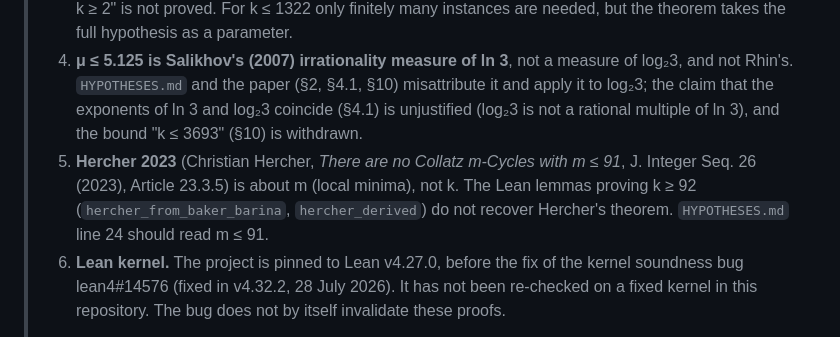
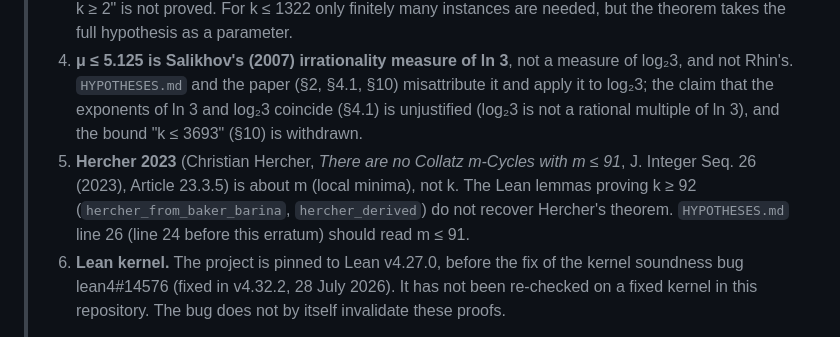
Before and after one commit to ericmerle3789/collatz-conditional-cycles, a Markdown page: README.md, the part around the change. Rendered like a GitHub page.

```diff
--- a/README.md
+++ b/README.md
@@ -6,7 +6,7 @@
 > 2. **What is actually proved** is `no_cycle_k_le_1322`: no non-trivial cycle with k ≤ 1322 odd steps, assuming `BakerSeparation` and `BarinaVerification`. This range is already covered by published results (e.g. Hercher 2023).
 > 3. **`BakerSeparation` is a working hypothesis, not a published theorem.** We know of no published result giving (2^s − 3^k)·k⁶ ≥ 3^k for all k ≥ 2 with constant 1 (the effective bound in Simons–de Weger 2005, Lemma 12, after Rhin 1987, has exponent 13.3). Its "≈ 50× margin" is the value at k = 2; "for all k ≥ 2" is not proved. For k ≤ 1322 only finitely many instances are needed, but the theorem takes the full hypothesis as a parameter.
 > 4. **μ ≤ 5.125 is Salikhov's (2007) irrationality measure of ln 3**, not a measure of log₂3, and not Rhin's. `HYPOTHESES.md` and the paper (§2, §4.1, §10) misattribute it and apply it to log₂3; the claim that the exponents of ln 3 and log₂3 coincide (§4.1) is unjustified (log₂3 is not a rational multiple of ln 3), and the bound "k ≤ 3693" (§10) is withdrawn.
-> 5. **Hercher 2023** (Christian Hercher, *There are no Collatz m-Cycles with m ≤ 91*, J. Integer Seq. 26 (2023), Article 23.3.5) is about m (local minima), not k. The Lean lemmas proving k ≥ 92 (`hercher_from_baker_barina`, `hercher_derived`) do not recover Hercher's theorem. `HYPOTHESES.md` line 24 should read m ≤ 91.
+> 5. **Hercher 2023** (Christian Hercher, *There are no Collatz m-Cycles with m ≤ 91*, J. Integer Seq. 26 (2023), Article 23.3.5) is about m (local minima), not k. The Lean lemmas proving k ≥ 92 (`hercher_from_baker_barina`, `hercher_derived`) do not recover Hercher's theorem. `HYPOTHESES.md` line 26 (line 24 before this erratum) should read m ≤ 91.
 > 6. **Lean kernel.** The project is pinned to Lean v4.27.0, before the fix of the kernel soundness bug lean4#14576 (fixed in v4.32.2, 28 July 2026). It has not been re-checked on a fixed kernel in this repository. The bug does not by itself invalidate these proofs.
 >
 > The paper, PDF and Lean sources below are kept unchanged as deposited in April 2026 (Zenodo); this erratum takes precedence over their headline claims.
```
Also changed, not shown: HYPOTHESES.md (+1 -1 lines).
